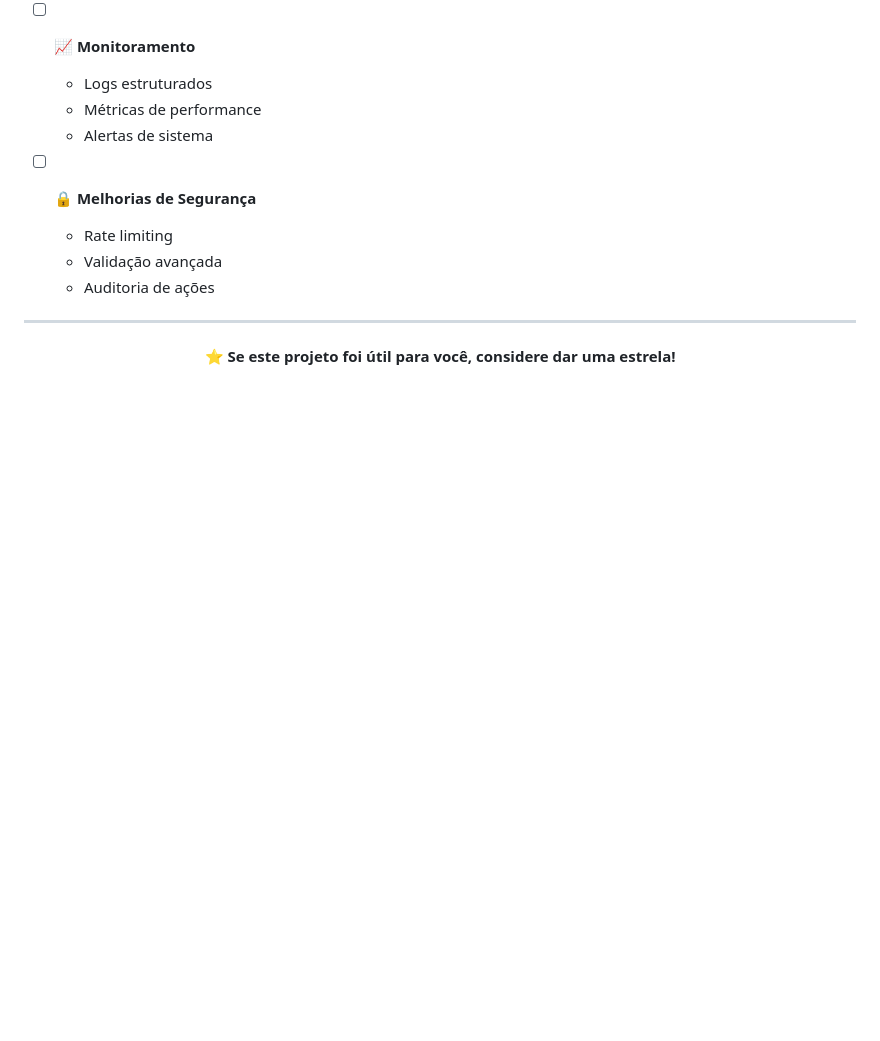
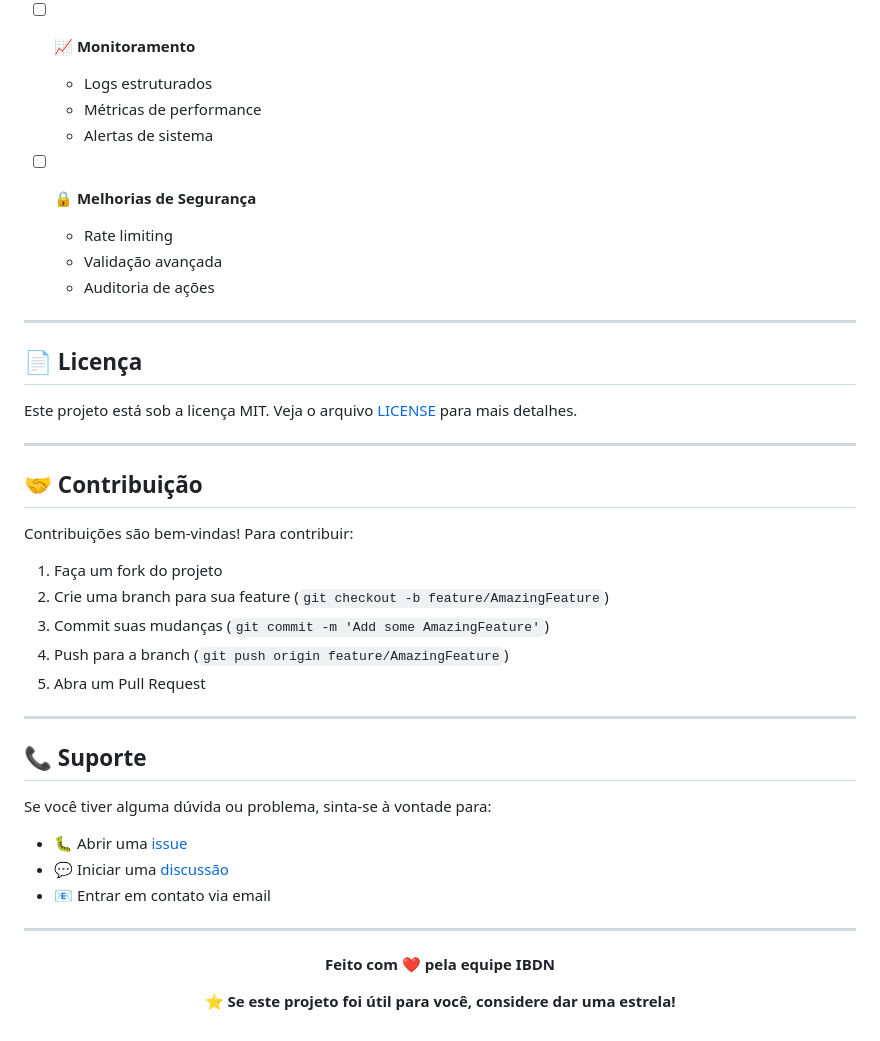
Before and after one commit to DSM2SEM2025/IBDN, a Markdown page: README.md, the part around one of its changes. Drawn GitHub-style; blank space fills up the shorter version.

```diff
--- a/README.md
+++ b/README.md
@@ -321,7 +321,37 @@ uvicorn main:app --port 8080 # 🌐 Servidor em porta específica
 
 ---
 
+## 📄 Licença
+
+Este projeto está sob a licença MIT. Veja o arquivo [LICENSE](LICENSE) para mais detalhes.
+
+---
+
+## 🤝 Contribuição
+
+Contribuições são bem-vindas! Para contribuir:
+
+1. Faça um fork do projeto
+2. Crie uma branch para sua feature (`git checkout -b feature/AmazingFeature`)
+3. Commit suas mudanças (`git commit -m 'Add some AmazingFeature'`)
+4. Push para a branch (`git push origin feature/AmazingFeature`)
+5. Abra um Pull Request
+
+---
+
+## 📞 Suporte
+
+Se você tiver alguma dúvida ou problema, sinta-se à vontade para:
+
+- 🐛 Abrir uma [issue](https://github.com/seu-usuario/projeto-ibdn/issues)
+- 💬 Iniciar uma [discussão](https://github.com/seu-usuario/projeto-ibdn/discussions)
+- 📧 Entrar em contato via email
+
+---
+
 <div align="center">
+
+**Feito com ❤️ pela equipe IBDN**
 
 ⭐ **Se este projeto foi útil para você, considere dar uma estrela!**
 
```
Also changed, not shown: other parts of README.md (+1 -1 lines).
